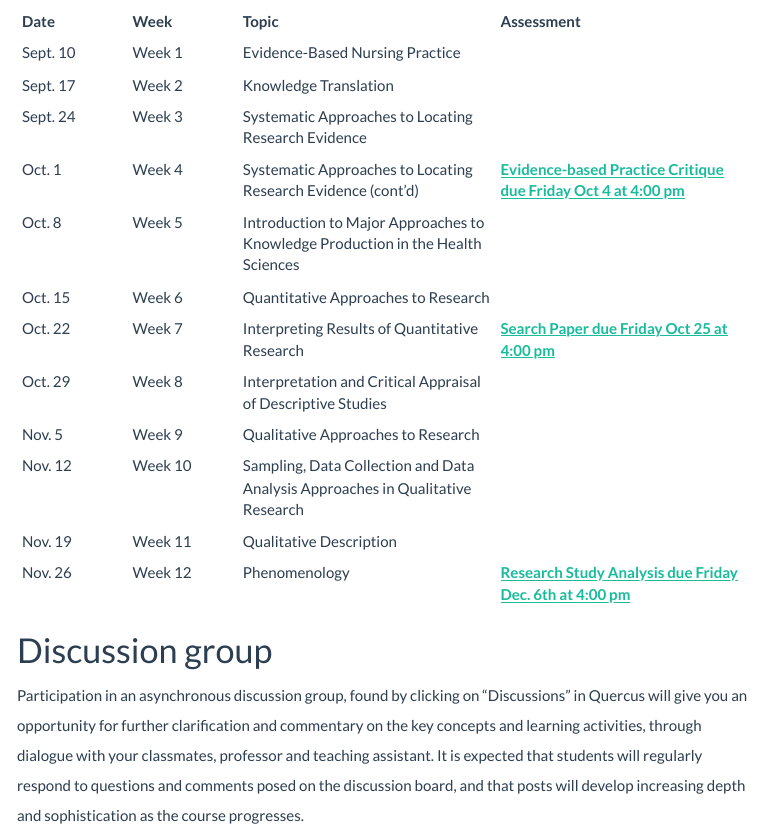
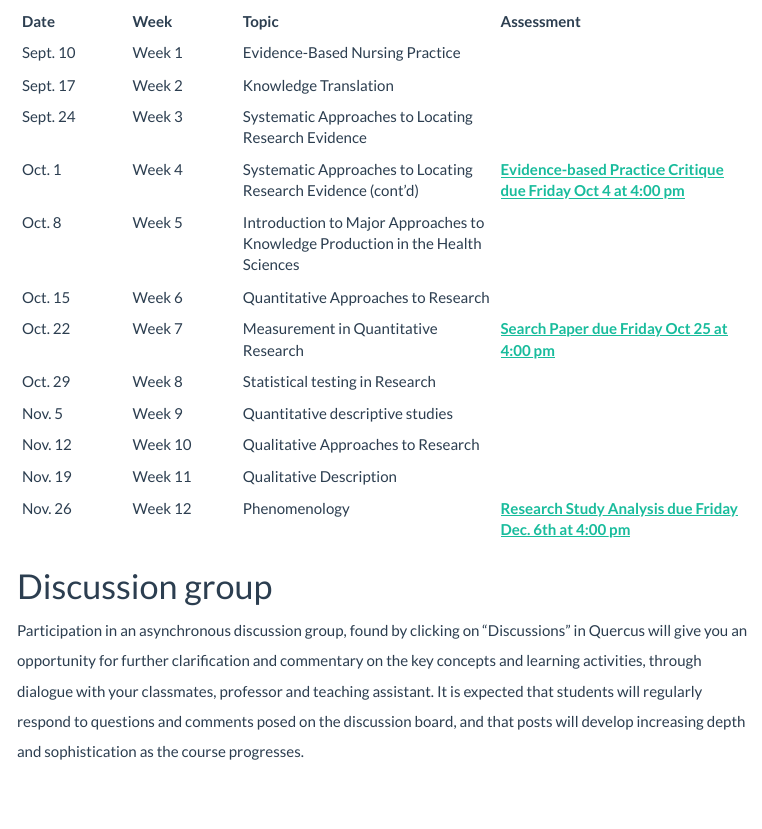
Before and after one commit to awconway/awconway.github.io, an R Markdown document (NUR1027/syllabus/Syllabus.Rmd): the page in a window 1100 px wide, from 2730 px down. The pictures show the output file NUR1027/syllabus/Syllabus.html that the author committed with the source, opened offline; menus at the side of the page are left out.

Commit message:
course schedule update

```diff
--- a/NUR1027/syllabus/Syllabus.Rmd
+++ b/NUR1027/syllabus/Syllabus.Rmd
@@ -141,25 +141,25 @@ Over 12 weeks, you will learn key information about how to find, appraise, and u
 <tr>
 <td>Oct. 22</td>
 <td>Week 7</td>
-<td>Interpreting Results of Quantitative Research</td>
+<td>Measurement in Quantitative Research</td>
 <td><strong><a target="_blank"  href="https://q.utoronto.ca/courses/113018/assignments/172862">Search Paper due Friday Oct 25 at 4:00 pm</a></strong></td>
 </tr>
 <tr>
 <td>Oct. 29</td>
 <td>Week 8</td>
-<td>Interpretation and Critical Appraisal of Descriptive Studies</td>
+<td>Statistical testing in Research</td>
 <td></td>
 </tr>
 <tr>
 <td>Nov. 5</td>
 <td>Week 9</td>
-<td>Qualitative Approaches to Research</td>
+<td>Quantitative descriptive studies</td>
 <td></td>
 </tr>
 <tr>
 <td>Nov. 12</td>
 <td>Week 10</td>
-<td>Sampling, Data Collection and Data Analysis Approaches in Qualitative Research</td>
+<td>Qualitative Approaches to Research</td>
 <td></td>
 </tr>
 <tr>
```
Also changed, not shown: NUR1027/syllabus/Syllabus.html.
